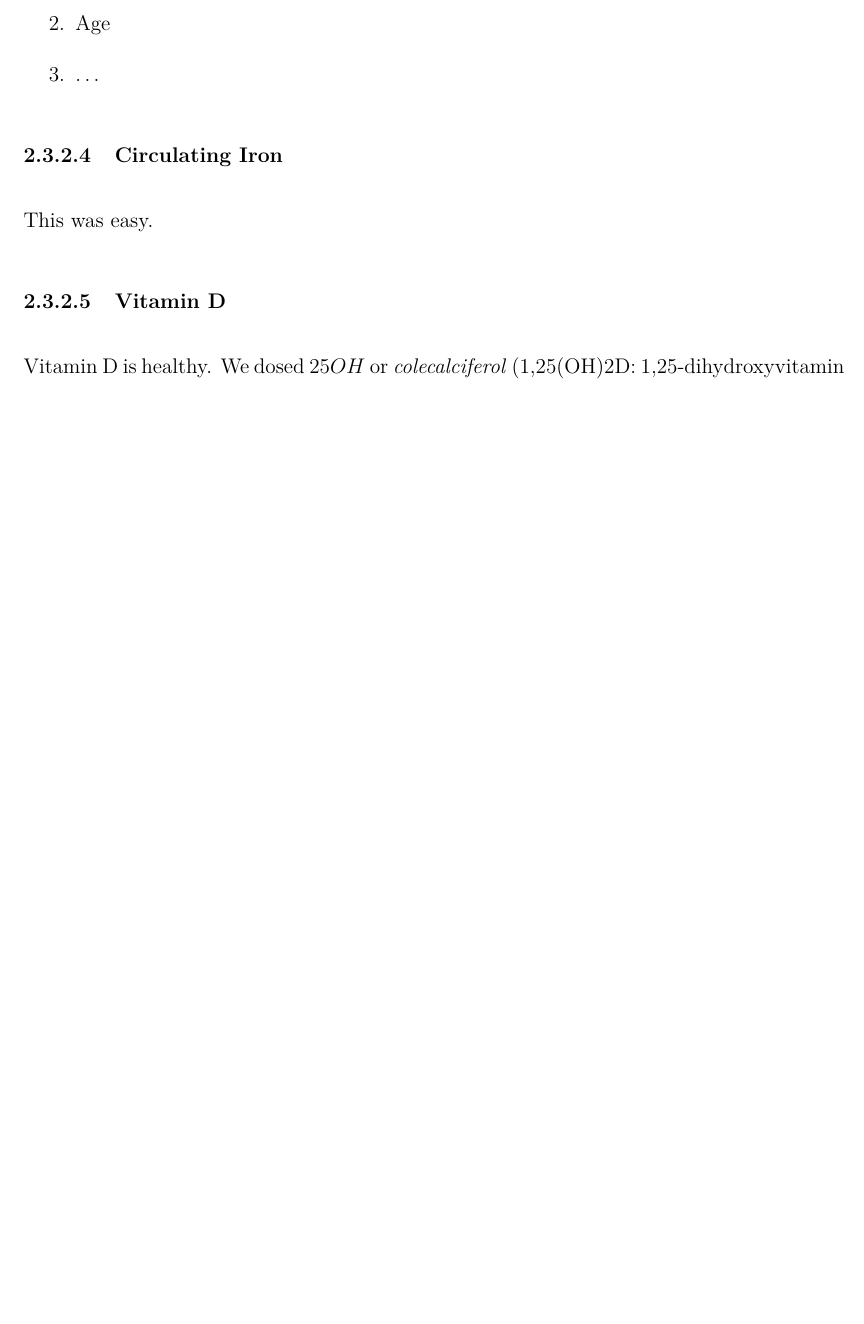
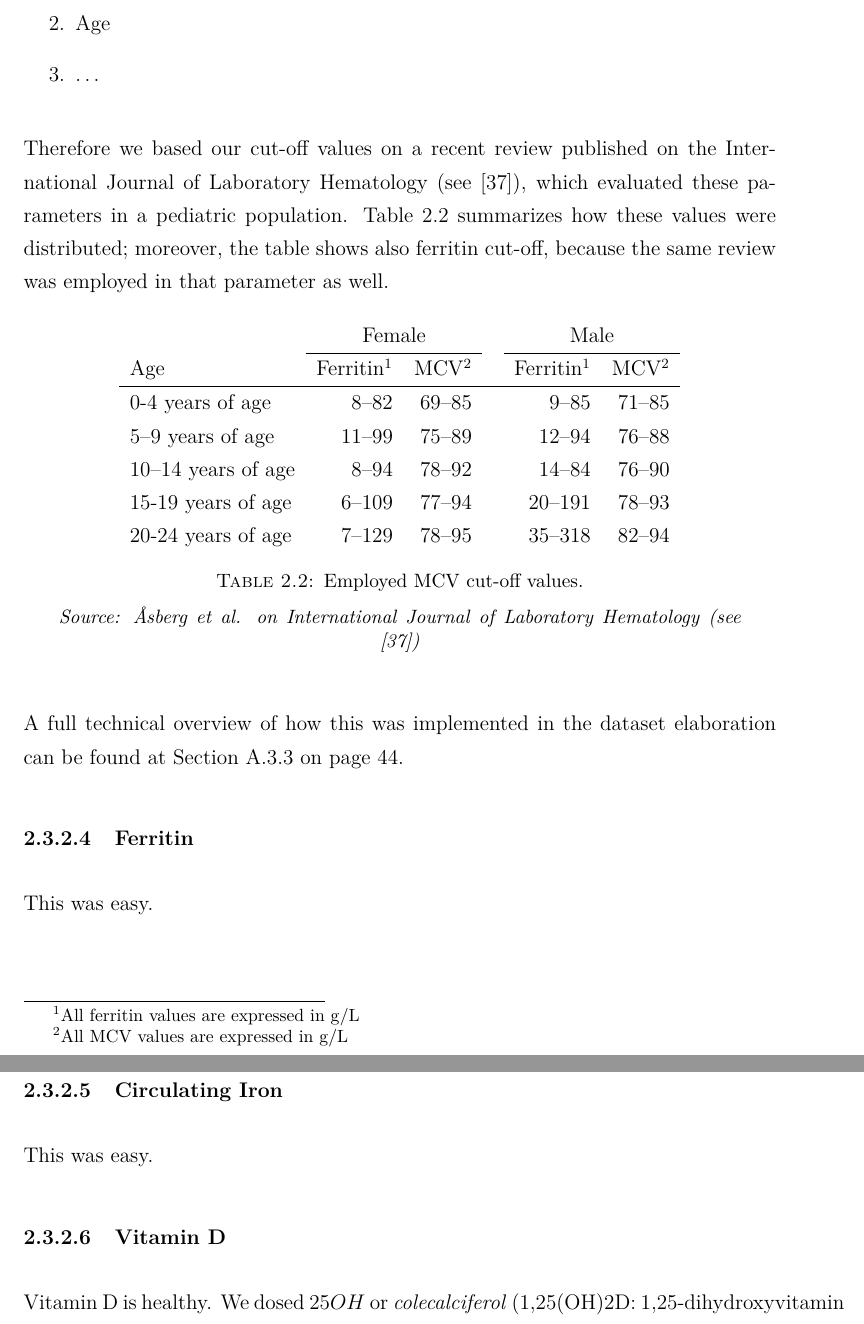
Before and after one commit to MangaUchiha/Tesi, a LaTeX thesis (main.tex, which reads chapters/MaterialsAndMethods.tex): part of page 37 of 68 before the commit and two parts of pages 38 and 39 of 69 after it, the two joined at a grey line, cut so that both start at the same text, the shorter picture padded with empty space. Compiled offline with pdfLaTeX.

Commit message:
Fermo a buon punto di MCV in M&M

```diff
--- a/chapters/MaterialsAndMethods.tex
+++ b/chapters/MaterialsAndMethods.tex
@@ -217,7 +217,40 @@ This was ANOTHER little prick, but we managed with \cite{MCVferritincutoff}. It
 	\item \dots
 \end{enumerate}
 
-%INSERT ELENCO PUNTATO DA COSA DIPENDE
+Therefore we based our cut-off values on a recent review published on the International Journal of Laboratory Hematology (see \cite{MCVferritincutoff}), which evaluated these parameters in a pediatric population. Table \ref{tab:cutoffmcv} summarizes how these values were distributed; moreover, the table shows also ferritin cut-off, because the same review was employed in that parameter as well.
+
+%Begin Table on Cutoff of Haemoglobin
+\begin{table}[H]
+   \centering
+   \begin{tabular}{l r r c r r}
+   	  & \multicolumn{2}{c}{Female} & & \multicolumn{2}{c}{Male}\\
+   	 \cline{2-3} \cline{5-6}
+      Age & Ferritin\footnotemark[1] & MCV\footnotemark[2] & & Ferritin\footnotemark[1] & MCV\footnotemark[2]\\
+      \hline
+      0-4 years of age & $8–82$ & $69–85$ & & $9–85$ & $71–85$\\
+      5–9 years of age & $11–99$ & $75–89$ & & $12–94$ & $76–88$\\
+      10–14 years of age & $8–94$ & $78–92$ & & $14–84$ & $76–90$\\
+      15-19 years of age & $6–109$ & $77–94$ & & $20–191$ & $78–93$\\
+      20-24 years of age & $7–129$ & $78–95$ & & $35–318$ & $82–94$\\
+   \end{tabular}
+   \caption{Employed MCV cut-off values.}
+    \source{Åsberg et al. on International Journal of Laboratory Hematology (see \cite{MCVferritincutoff})}
+    \label{tab:cutoffmcv}
+\end{table}
+
+\footnotetext[1]{All ferritin values are expressed in $\si{\gram/\litre}$}
+\footnotetext[2]{All MCV values are expressed in $\si{\gram/\litre}$}
+
+A full technical overview of how this was implemented in the dataset elaboration can be found at Section \ref{asub:patmcv} on page \pageref{asub:patmcv}.
+
+%Completa elenco puntato
+%Sistema Unità di misura!
+%Vedi se devi dire altro ma non credo
+
+\subsubsection{Ferritin}\label{sub:ferritin}
+This was easy.
+
+%INSERT WHAT IT MEANS
 %INSERT TABLE HERE
 %OCCHIO ALLE UNITÀ DI MISURA!
 %Fai riferimento all'Appendice corrispondente.
```
Also changed, not shown: main.pdf, chapters/MaterialsAndMethods.tex (2 more changed lines), 7 other files.
